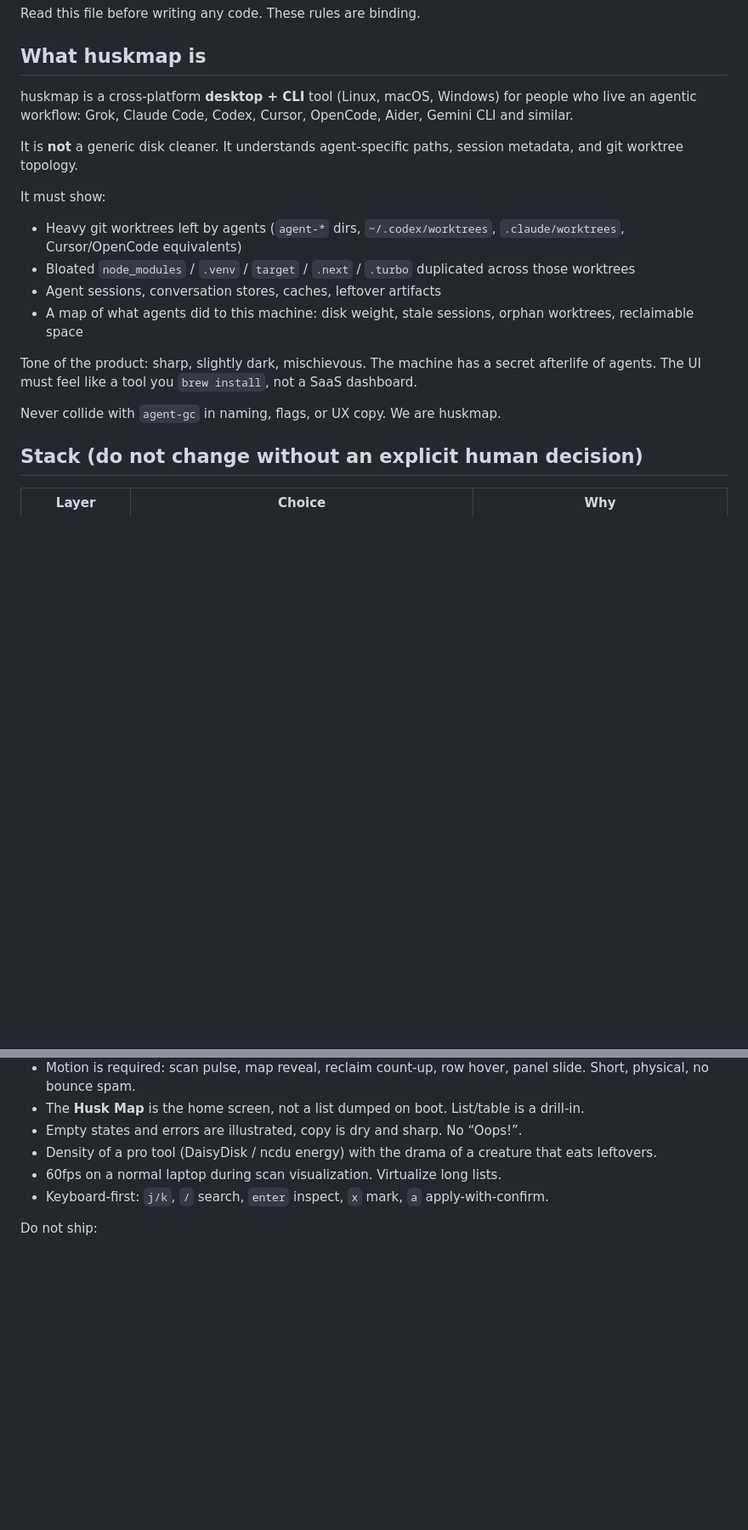
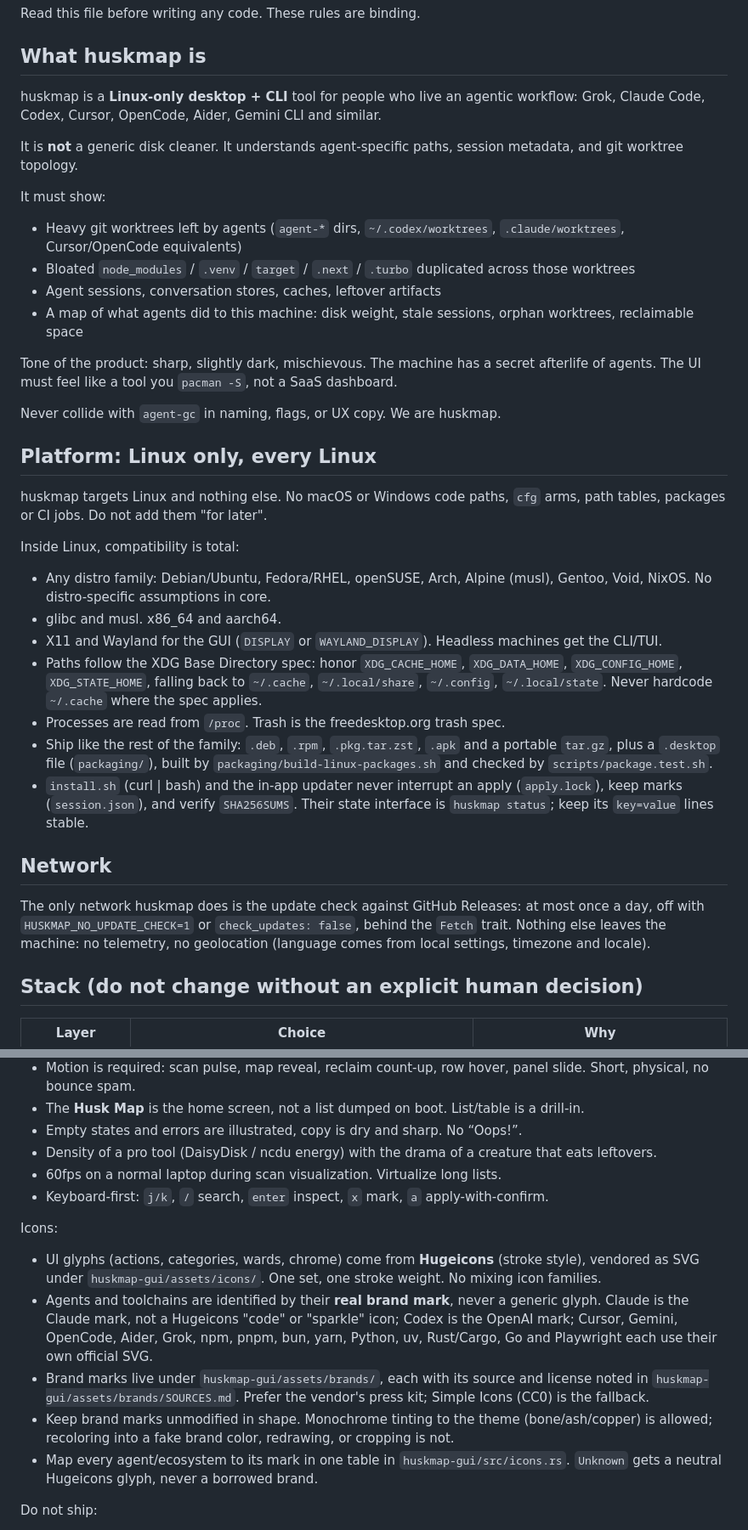
Before and after one commit to LucasCavalheri/huskmap, a Markdown page: AGENTS.md, 2 parts joined by grey strips. Shown at 85% size. Drawn GitHub-style; blank space fills up the shorter version.

Commit message:
docs: make AGENTS.md Linux-only, add network, icon and copy rules

```diff
--- a/AGENTS.md
+++ b/AGENTS.md
@@ -4,7 +4,7 @@ Read this file before writing any code. These rules are binding.
 
 ## What huskmap is
 
-huskmap is a cross-platform **desktop + CLI** tool (Linux, macOS, Windows) for people who live an agentic workflow: Grok, Claude Code, Codex, Cursor, OpenCode, Aider, Gemini CLI and similar.
+huskmap is a **Linux-only desktop + CLI** tool for people who live an agentic workflow: Grok, Claude Code, Codex, Cursor, OpenCode, Aider, Gemini CLI and similar.
 
 It is **not** a generic disk cleaner. It understands agent-specific paths, session metadata, and git worktree topology.
 
@@ -15,9 +15,27 @@ It must show:
 - Agent sessions, conversation stores, caches, leftover artifacts
 - A map of what agents did to this machine: disk weight, stale sessions, orphan worktrees, reclaimable space
 
-Tone of the product: sharp, slightly dark, mischievous. The machine has a secret afterlife of agents. The UI must feel like a tool you `brew install`, not a SaaS dashboard.
+Tone of the product: sharp, slightly dark, mischievous. The machine has a secret afterlife of agents. The UI must feel like a tool you `pacman -S`, not a SaaS dashboard.
 
 Never collide with `agent-gc` in naming, flags, or UX copy. We are huskmap.
+
+## Platform: Linux only, every Linux
+
+huskmap targets Linux and nothing else. No macOS or Windows code paths, `cfg` arms, path tables, packages or CI jobs. Do not add them "for later".
+
+Inside Linux, compatibility is total:
+
+- Any distro family: Debian/Ubuntu, Fedora/RHEL, openSUSE, Arch, Alpine (musl), Gentoo, Void, NixOS. No distro-specific assumptions in core.
+- glibc and musl. x86_64 and aarch64.
+- X11 and Wayland for the GUI (`DISPLAY` or `WAYLAND_DISPLAY`). Headless machines get the CLI/TUI.
+- Paths follow the XDG Base Directory spec: honor `XDG_CACHE_HOME`, `XDG_DATA_HOME`, `XDG_CONFIG_HOME`, `XDG_STATE_HOME`, falling back to `~/.cache`, `~/.local/share`, `~/.config`, `~/.local/state`. Never hardcode `~/.cache` where the spec applies.
+- Processes are read from `/proc`. Trash is the freedesktop.org trash spec.
+- Ship like the rest of the family: `.deb`, `.rpm`, `.pkg.tar.zst`, `.apk` and a portable `tar.gz`, plus a `.desktop` file (`packaging/`), built by `packaging/build-linux-packages.sh` and checked by `scripts/package.test.sh`.
+- `install.sh` (curl | bash) and the in-app updater never interrupt an apply (`apply.lock`), keep marks (`session.json`), and verify `SHA256SUMS`. Their state interface is `huskmap status`; keep its `key=value` lines stable.
+
+## Network
+
+The only network huskmap does is the update check against GitHub Releases: at most once a day, off with `HUSKMAP_NO_UPDATE_CHECK=1` or `check_updates: false`, behind the `Fetch` trait. Nothing else leaves the machine: no telemetry, no geolocation (language comes from local settings, timezone and locale).
 
 ## Stack (do not change without an explicit human decision)
 
@@ -120,6 +140,14 @@ Freya rules:
 - 60fps on a normal laptop during scan visualization. Virtualize long lists.
 - Keyboard-first: `j/k`, `/` search, `enter` inspect, `x` mark, `a` apply-with-confirm.
 
+Icons:
+
+- UI glyphs (actions, categories, wards, chrome) come from **Hugeicons** (stroke style), vendored as SVG under `huskmap-gui/assets/icons/`. One set, one stroke weight. No mixing icon families.
+- Agents and toolchains are identified by their **real brand mark**, never a generic glyph. Claude is the Claude mark, not a Hugeicons "code" or "sparkle" icon; Codex is the OpenAI mark; Cursor, Gemini, OpenCode, Aider, Grok, npm, pnpm, bun, yarn, Python, uv, Rust/Cargo, Go and Playwright each use their own official SVG.
+- Brand marks live under `huskmap-gui/assets/brands/`, each with its source and license noted in `huskmap-gui/assets/brands/SOURCES.md`. Prefer the vendor's press kit; Simple Icons (CC0) is the fallback.
+- Keep brand marks unmodified in shape. Monochrome tinting to the theme (bone/ash/copper) is allowed; recoloring into a fake brand color, redrawing, or cropping is not.
+- Map every agent/ecosystem to its mark in one table in `huskmap-gui/src/icons.rs`. `Unknown` gets a neutral Hugeicons glyph, never a borrowed brand.
+
 Do not ship:
 
 - Unstyled Freya defaults as the product look
```
Also changed, not shown: other parts of AGENTS.md (+15 -4 lines).
